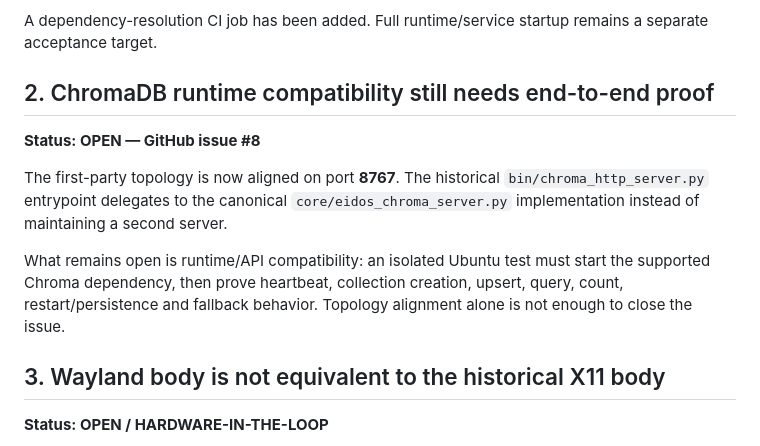
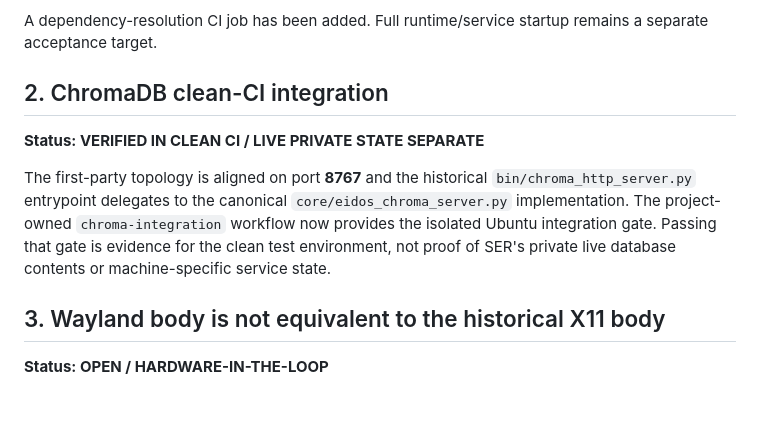
Before and after one commit to arku75/EIDOS, a Markdown page: docs/KNOWN_ISSUES.md, the part around the change. Drawn GitHub-style; blank space fills up the shorter version.

Commit message:
docs(status): retire stale Chroma integration gap
Reflect the project-owned clean-Ubuntu integration gate while keeping private live-state verification explicitly separate.

```diff
--- a/docs/KNOWN_ISSUES.md
+++ b/docs/KNOWN_ISSUES.md
@@ -15,19 +15,16 @@ However, "the tests pass" is not the same as "a completely new user can install
 
 A dependency-resolution CI job has been added. Full runtime/service startup remains a separate acceptance target.
 
-## 2. ChromaDB runtime compatibility still needs end-to-end proof
+## 2. ChromaDB clean-CI integration
 
-**Status: OPEN — GitHub issue #8**
+**Status: VERIFIED IN CLEAN CI / LIVE PRIVATE STATE SEPARATE**
 
-The first-party topology is now aligned on port **8767**. The historical
+The first-party topology is aligned on port **8767** and the historical
 `bin/chroma_http_server.py` entrypoint delegates to the canonical
-`core/eidos_chroma_server.py` implementation instead of maintaining a second
-server.
-
-What remains open is runtime/API compatibility: an isolated Ubuntu test must
-start the supported Chroma dependency, then prove heartbeat, collection
-creation, upsert, query, count, restart/persistence and fallback behavior.
-Topology alignment alone is not enough to close the issue.
+`core/eidos_chroma_server.py` implementation. The project-owned
+`chroma-integration` workflow now provides the isolated Ubuntu integration
+gate. Passing that gate is evidence for the clean test environment, not proof
+of SER's private live database contents or machine-specific service state.
 
 ## 3. Wayland body is not equivalent to the historical X11 body
 
```
